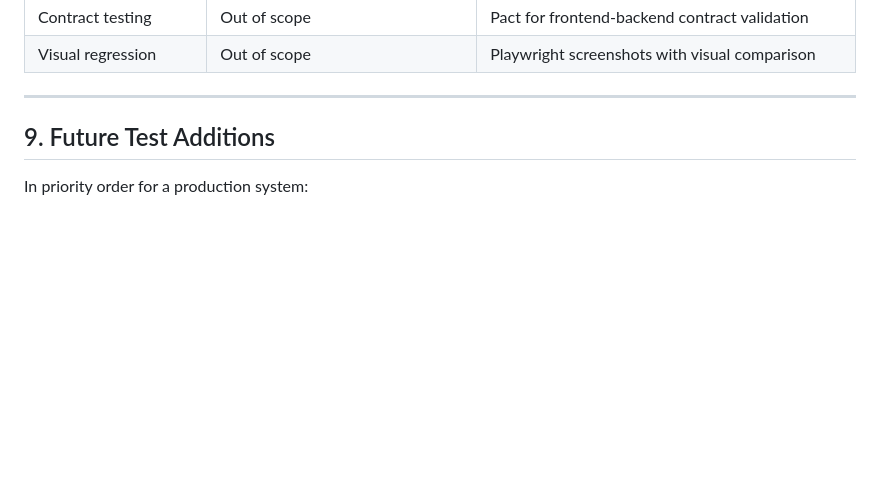
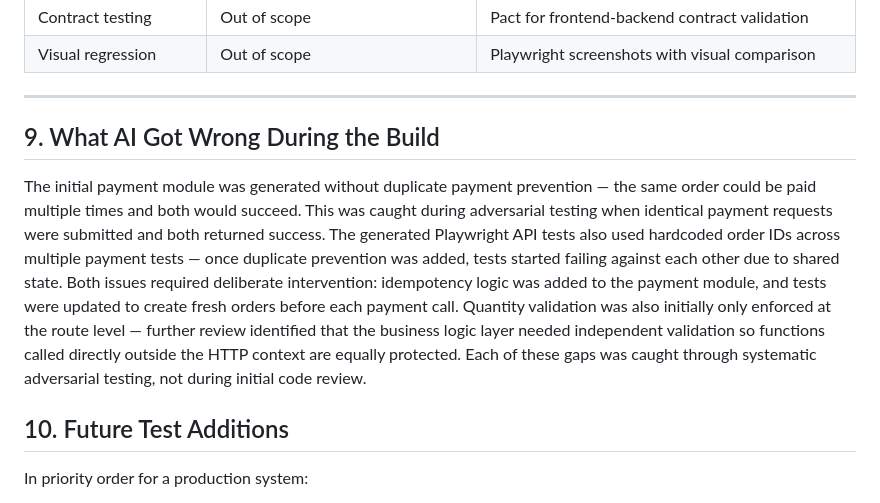
Before and after one commit to anjana-ai-project/takeaway-saas, a Markdown page: TEST_STRATEGY.md, the part around the change. Rendered like a GitHub page; blank space fills up the shorter version.

```diff
--- a/TEST_STRATEGY.md
+++ b/TEST_STRATEGY.md
@@ -235,8 +235,24 @@ Every AI-generated test case was critically reviewed and validated before inclus
 | Visual regression | Out of scope | Playwright screenshots with visual comparison |
 
 ---
+## 9. What AI Got Wrong During the Build
 
-## 9. Future Test Additions
+The initial payment module was generated without duplicate payment
+prevention — the same order could be paid multiple times and both
+would succeed. This was caught during adversarial testing when identical
+payment requests were submitted and both returned success. The generated
+Playwright API tests also used hardcoded order IDs across multiple payment
+tests — once duplicate prevention was added, tests started failing against
+each other due to shared state. Both issues required deliberate
+intervention: idempotency logic was added to the payment module, and
+tests were updated to create fresh orders before each payment call.
+Quantity validation was also initially only enforced at the route level —
+further review identified that the business logic layer needed independent
+validation so functions called directly outside the HTTP context are
+equally protected. Each of these gaps was caught through systematic
+adversarial testing, not during initial code review.
+
+## 10. Future Test Additions
 
 In priority order for a production system:
 
```
Also changed, not shown: INPUT_BOUNDARIES.md (added, +68 -0 lines), LEADERSHIP_BRIEF.md (added, +144 -0 lines).
